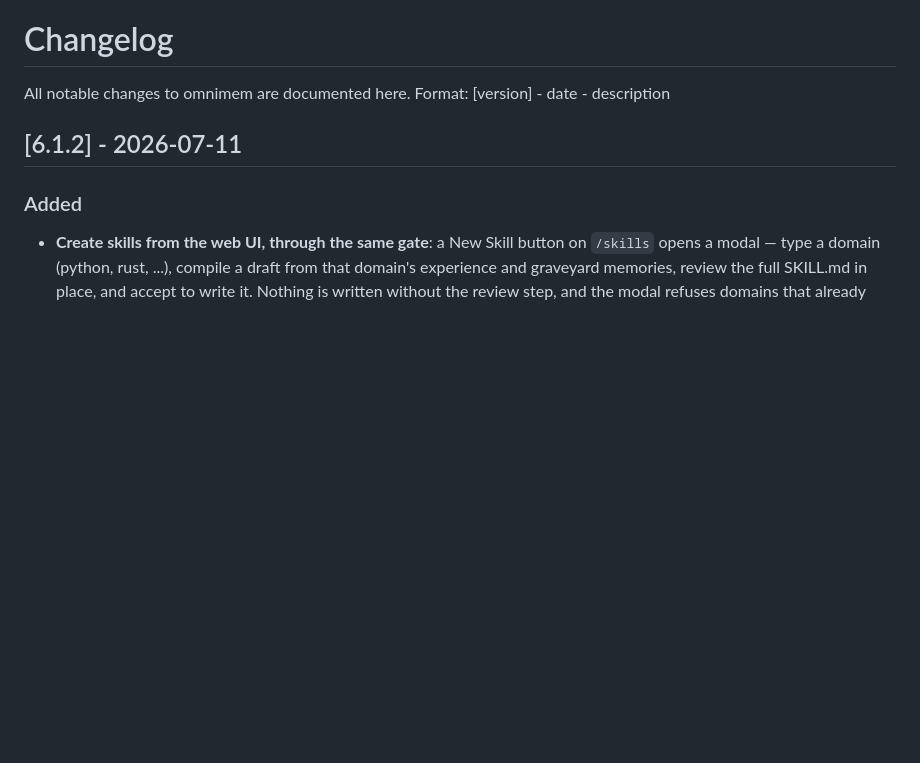
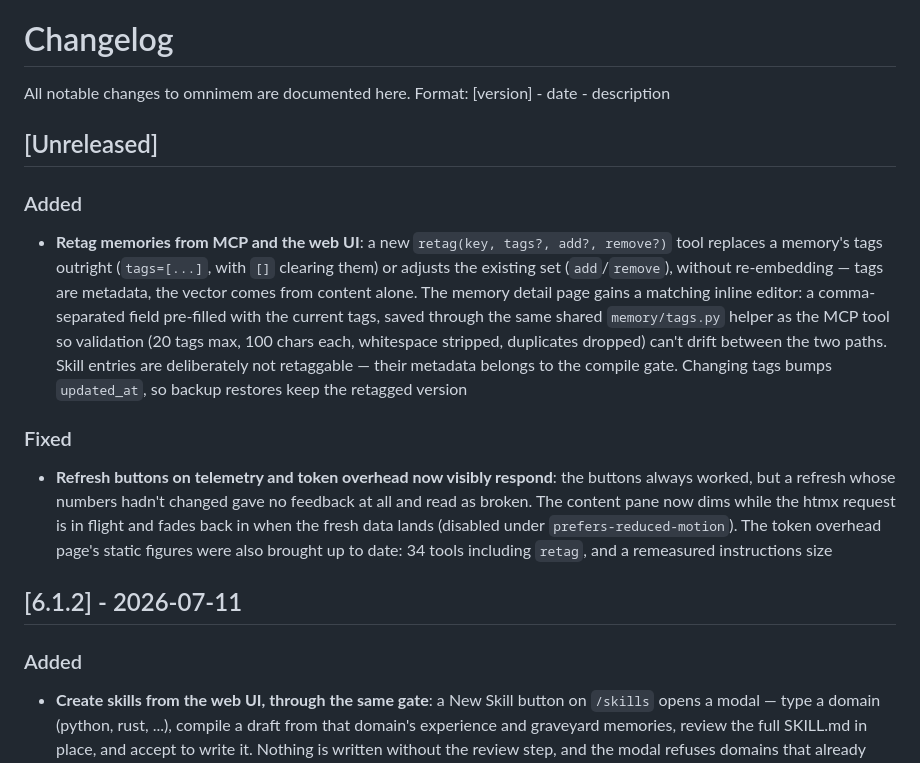
Before and after one commit to richarvey/OmniMem, a Markdown page: CHANGELOG.md, the part around the change. Rendered like a GitHub page; blank space fills up the shorter version.

Commit message:
docs(changelog): unreleased entry for retag and the refresh feedback fix
Co-Authored-By: Claude Fable 5 <noreply@anthropic.com>

```diff
--- a/CHANGELOG.md
+++ b/CHANGELOG.md
@@ -1,6 +1,12 @@
 # Changelog
 All notable changes to omnimem are documented here.
 Format: [version] - date - description
+
+## [Unreleased]
+### Added
+- **Retag memories from MCP and the web UI**: a new `retag(key, tags?, add?, remove?)` tool replaces a memory's tags outright (`tags=[...]`, with `[]` clearing them) or adjusts the existing set (`add`/`remove`), without re-embedding — tags are metadata, the vector comes from content alone. The memory detail page gains a matching inline editor: a comma-separated field pre-filled with the current tags, saved through the same shared `memory/tags.py` helper as the MCP tool so validation (20 tags max, 100 chars each, whitespace stripped, duplicates dropped) can't drift between the two paths. Skill entries are deliberately not retaggable — their metadata belongs to the compile gate. Changing tags bumps `updated_at`, so backup restores keep the retagged version
+### Fixed
+- **Refresh buttons on telemetry and token overhead now visibly respond**: the buttons always worked, but a refresh whose numbers hadn't changed gave no feedback at all and read as broken. The content pane now dims while the htmx request is in flight and fades back in when the fresh data lands (disabled under `prefers-reduced-motion`). The token overhead page's static figures were also brought up to date: 34 tools including `retag`, and a remeasured instructions size
 
 ## [6.1.2] - 2026-07-11
 ### Added
```
